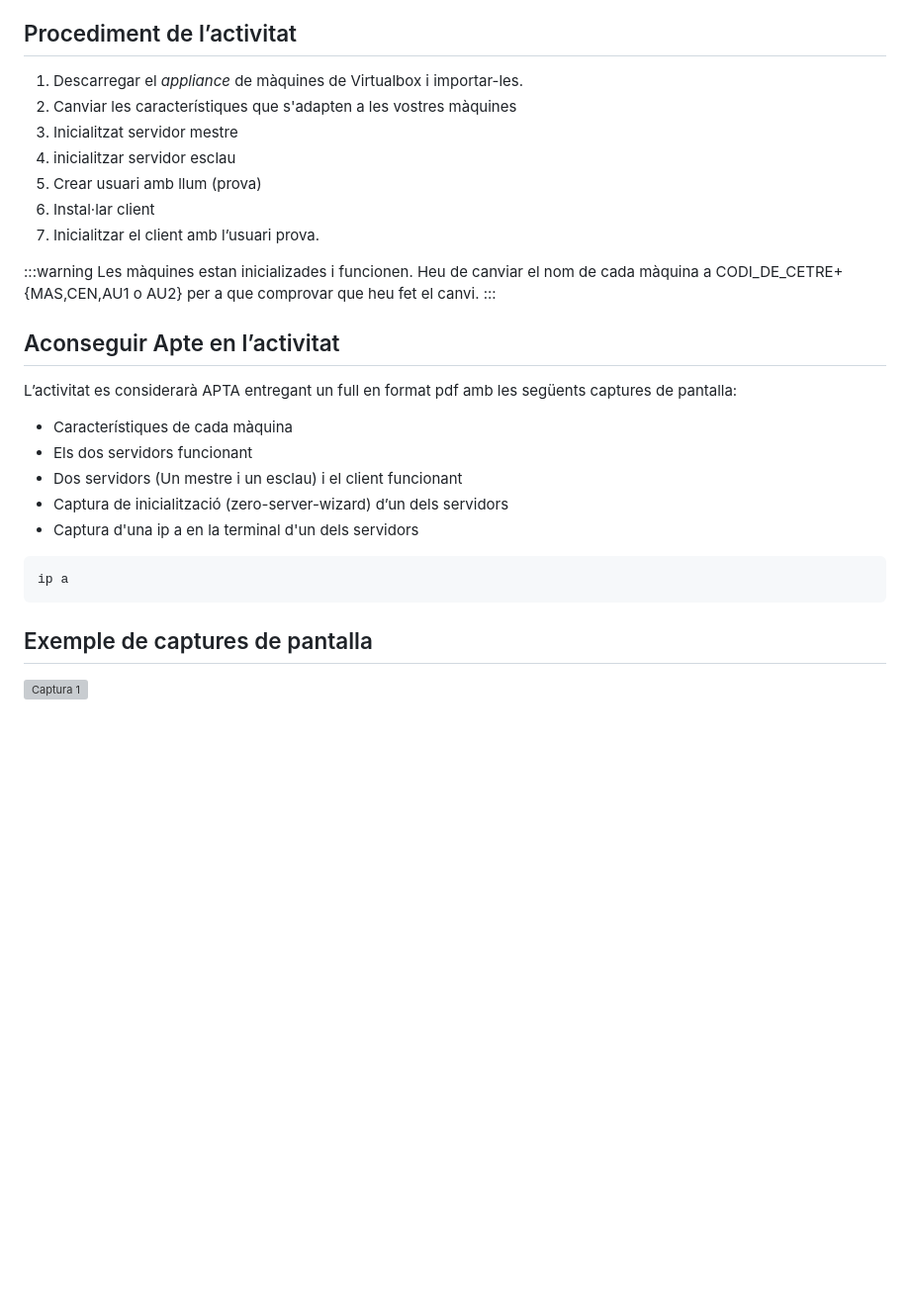
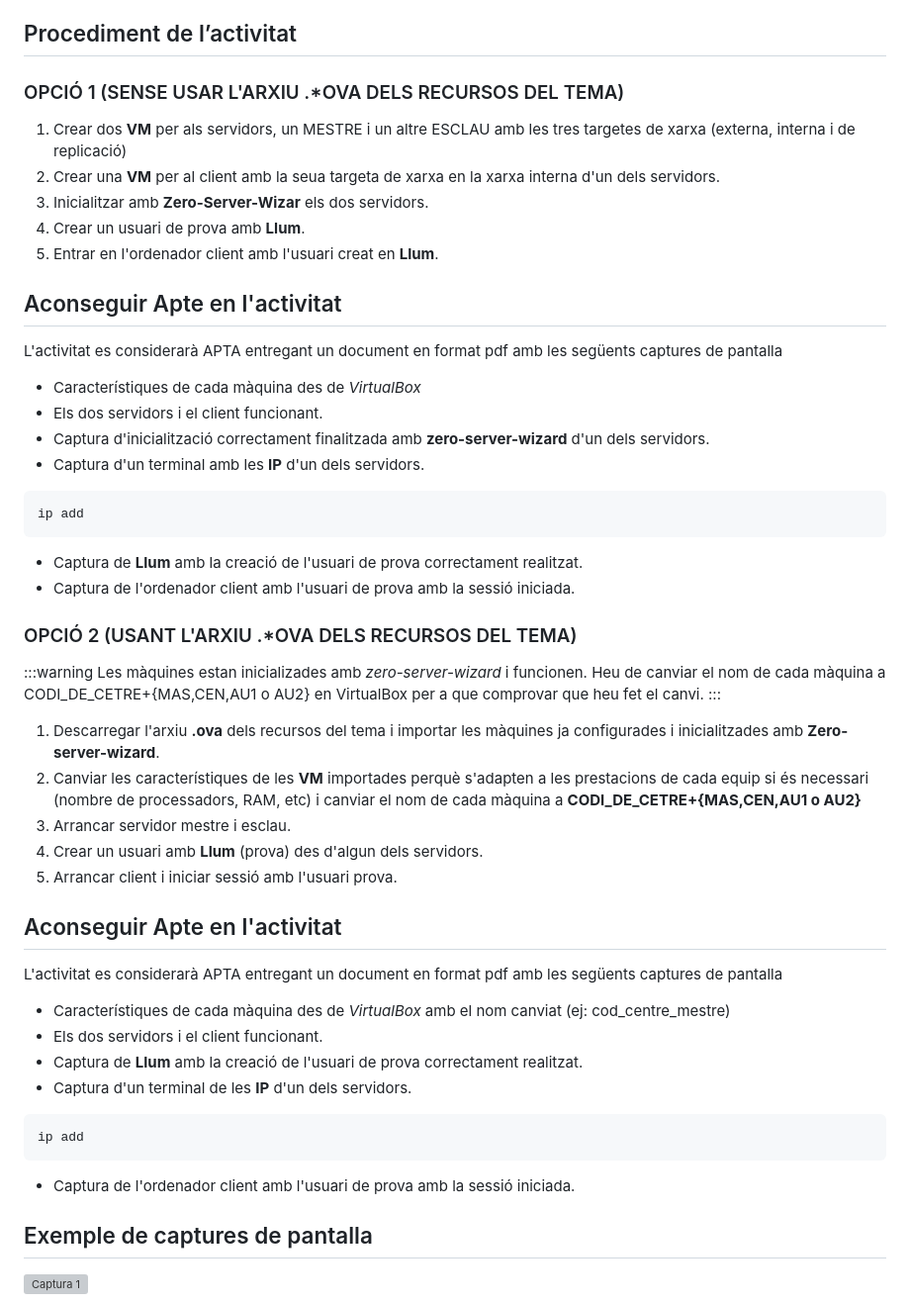
Before and after one commit to arvicenteboix/lliurexproxmox, a Markdown page: Activitats/activitat2/Activitat2.md, the part around the change printed below. Shown: that part at 99% size. GitHub-like rendering; blank space fills up the shorter version; grey boxes are pictures that could not be loaded.

````diff
--- a/Activitats/activitat2/Activitat2.md
+++ b/Activitats/activitat2/Activitat2.md
@@ -109,31 +109,60 @@ Heu d’anar amb compte amb les característiques que poseu a cada màquina, per
 
 ## Procediment de l’activitat
 
-1. Descarregar el *appliance* de màquines de Virtualbox i importar-les.
-2. Canviar les característiques que s'adapten a les vostres màquines
-3. Inicialitzat servidor mestre
-4. inicialitzar servidor esclau
-5. Crear usuari amb llum (prova)
-6. Instal·lar client
-7. Inicialitzar el client amb l’usuari prova.
+
+### OPCIÓ 1 (SENSE USAR L'ARXIU .*OVA DELS RECURSOS DEL TEMA)
+
+
+1.	Crear dos **VM** per als servidors, un MESTRE i un altre ESCLAU amb les tres targetes de xarxa (externa, interna i de replicació)
+2.	Crear una **VM** per al client amb la seua targeta de xarxa en la xarxa interna d'un dels servidors.
+3.	Inicialitzar amb **Zero-Server-Wizar** els dos servidors.
+4.	Crear un usuari de prova amb **Llum**.
+5.	Entrar en l'ordenador client amb l'usuari creat en **Llum**.
+
+
+
+## Aconseguir Apte en l'activitat
+
+L'activitat es considerarà APTA entregant un document en format pdf amb les següents captures de pantalla
+
+* Característiques de cada màquina des de *VirtualBox*
+* Els dos servidors i el client funcionant.
+* Captura d'inicialització correctament finalitzada amb **zero-server-wizard** d'un dels servidors.
+* Captura d'un terminal amb les **IP** d'un dels servidors.
+ ```bash
+ip add
+```
+* Captura de **Llum** amb la creació de l'usuari de prova correctament realitzat.
+* Captura de l'ordenador client amb l'usuari de prova amb la sessió iniciada.
+
+
+
+
+### OPCIÓ 2 (USANT L'ARXIU .*OVA DELS RECURSOS DEL TEMA)
+
 
 :::warning
-Les màquines estan inicializades i funcionen. Heu de canviar el nom de cada màquina a CODI_DE_CETRE+{MAS,CEN,AU1 o AU2} per a que comprovar que heu fet el canvi.
+Les màquines estan inicializades amb *zero-server-wizard* i funcionen. Heu de canviar el nom de cada màquina a CODI_DE_CETRE+{MAS,CEN,AU1 o AU2} en VirtualBox per a que comprovar que heu fet el canvi.
 :::
 
-## Aconseguir Apte en l’activitat
+1. Descarregar l'arxiu **.ova** dels recursos del tema i importar les màquines ja configurades i inicialitzades amb **Zero-server-wizard**.
+2. Canviar les característiques de les **VM** importades perquè s'adapten a les prestacions de cada equip si és necessari (nombre de processadors, RAM, etc) i canviar el nom de cada màquina a **CODI_DE_CETRE+{MAS,CEN,AU1 o AU2}**
+3. Arrancar servidor mestre i esclau.
+4. Crear un usuari amb **Llum** (prova) des d'algun dels servidors.
+5. Arrancar client i iniciar sessió amb l'usuari prova.
 
-L’activitat es considerarà APTA entregant un full en format pdf amb les següents captures de pantalla:
+## Aconseguir Apte en l'activitat
 
-* Característiques de cada màquina
-* Els dos servidors funcionant
-* Dos servidors (Un mestre i un esclau) i el client funcionant
-* Captura de inicialització (zero-server-wizard) d’un dels servidors
-* Captura d'una ip a en la terminal d'un dels servidors
+L'activitat es considerarà APTA entregant un document en format pdf amb les següents captures de pantalla
 
-```bash
-ip a
+* Característiques de cada màquina des de *VirtualBox* amb el nom canviat (ej: cod_centre_mestre)
+* Els dos servidors i el client funcionant.
+* Captura de **Llum** amb la creació de l'usuari de prova correctament realitzat.
+* Captura d'un terminal de les **IP** d'un dels servidors.
+ ```bash
+ip add
 ```
+* Captura de l'ordenador client amb l'usuari de prova amb la sessió iniciada.
 
 ## Exemple de captures de pantalla
 
````
Also changed, not shown: other parts of Activitats/activitat2/Activitat2.md (+42 -16 lines).
